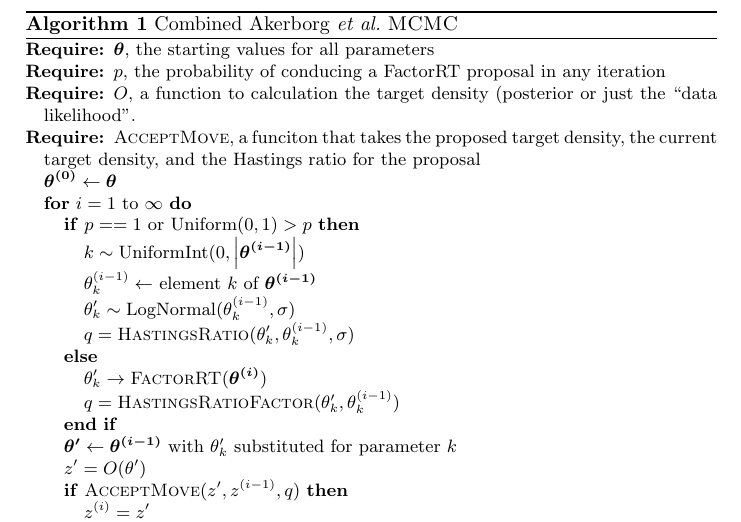
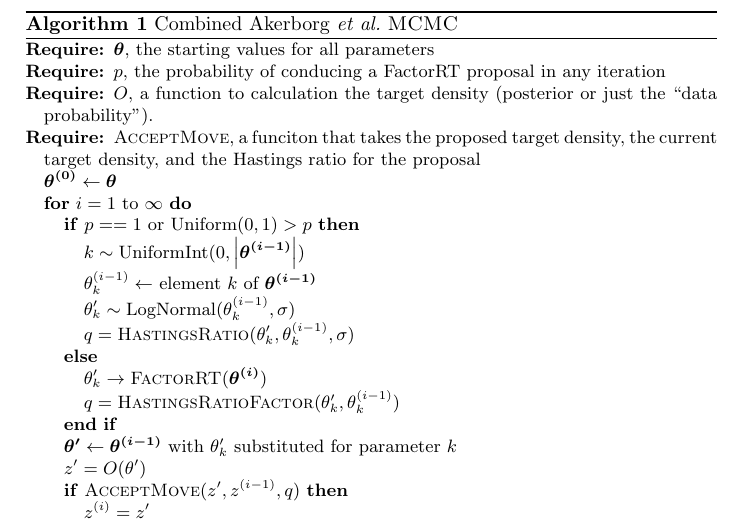
Before and after one commit to snacktavish/fastdate, a LaTeX paper (doc/dating.tex): part of page 3 of 3, cut so that both start at the same text. Compiled offline with pdfLaTeX.

Commit message:
corrected their phrase for the likelihood

```diff
--- a/doc/dating.tex
+++ b/doc/dating.tex
@@ -110,11 +110,13 @@ HillClimbing & likelihood & 0.001 & combined method targetting likelihood dotted
 \hline
 \end{tabular}
 \end{table}
+
+
 \begin{algorithm} \caption{Combined Akerborg \etal \textsc{MCMC}}\label{AMCMC}
 \begin{algorithmic}
     \REQUIRE $\boldsymbol{\theta}$, the starting values for all parameters
     \REQUIRE $p$, the probability of conducing a FactorRT proposal in any iteration
-    \REQUIRE $O$, a function to calculation the target density (posterior or just the ``data likelihood''.
+    \REQUIRE $O$, a function to calculation the target density (posterior or just the ``data probability'').
     \REQUIRE \textsc{AcceptMove}, a funciton that takes the proposed target density, the current target density, and the Hastings ratio for the proposal
 \STATE  $\boldsymbol{\theta^{(0)}} \leftarrow \boldsymbol{\theta}$
 \FOR{$i=1$ to $\infty$}
```
